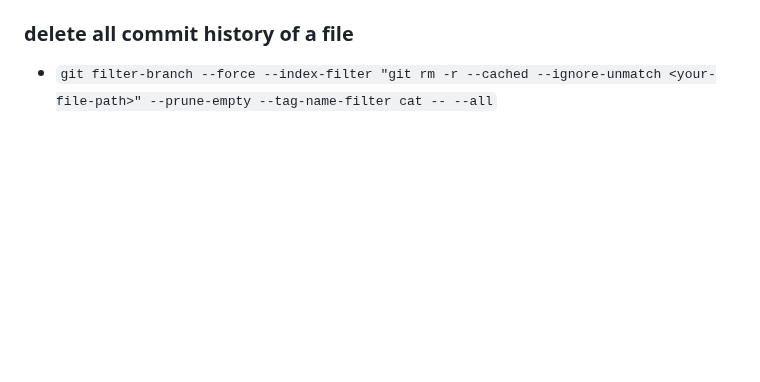
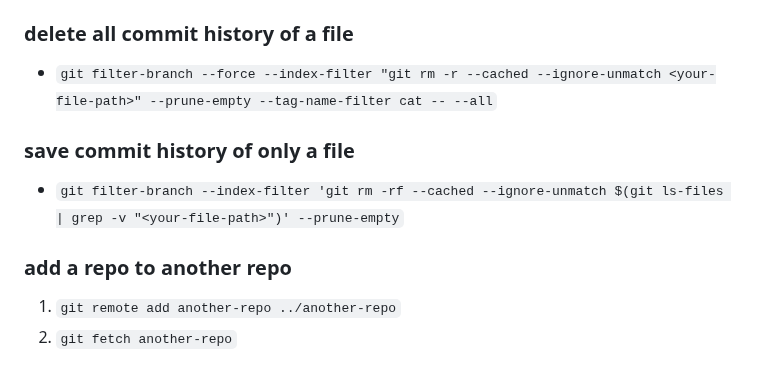
Before and after one commit to Ran-Mori/study-notes, a Markdown page: git.md, the part around the change. GitHub-like rendering; blank space fills up the shorter version.

Commit message:
learn(git): save commit history of only a file, add a repo to another repo

```diff
--- a/git.md
+++ b/git.md
@@ -141,3 +141,12 @@
 ### delete all commit history of a file
 
 * `git filter-branch --force --index-filter "git rm -r --cached --ignore-unmatch <your-file-path>" --prune-empty --tag-name-filter cat -- --all`
+
+### save commit history of only a file
+
+* `git filter-branch --index-filter 'git rm -rf --cached --ignore-unmatch $(git ls-files | grep -v "<your-file-path>")' --prune-empty`
+
+### add a repo to another repo
+
+1. `git remote add another-repo ../another-repo`
+2. `git fetch another-repo`
```
